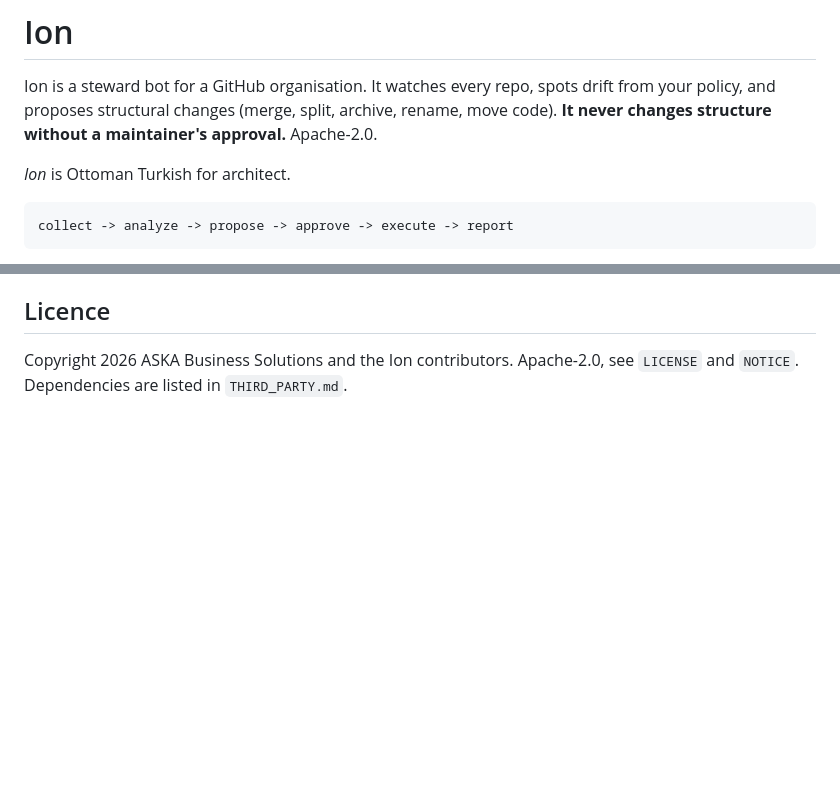
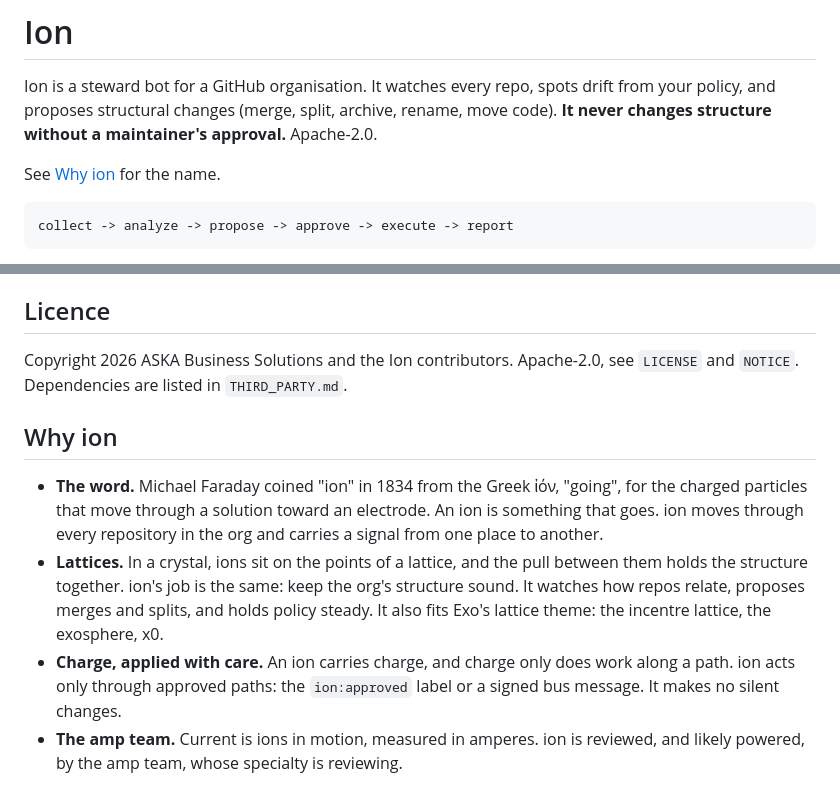
Before and after one commit to aska-digital/ion, a Markdown page: README.md, 2 parts joined by grey strips. Rendered like a GitHub page; blank space fills up the shorter version.

Commit message:
Explain the name ion in the README and drop the old etymology
Co-Authored-By: Claude Opus 5.5 <noreply@anthropic.com>

````diff
--- a/README.md
+++ b/README.md
@@ -2,7 +2,7 @@
 
 Ion is a steward bot for a GitHub organisation. It watches every repo, spots drift from your policy, and proposes structural changes (merge, split, archive, rename, move code). **It never changes structure without a maintainer's approval.** Apache-2.0.
 
-*Ion* is Ottoman Turkish for architect.
+See [Why ion](#why-ion) for the name.
 
 ```
 collect -> analyze -> propose -> approve -> execute -> report
@@ -224,3 +224,10 @@ Contributions are welcome. Read `CONTRIBUTING.md` first; the short version:
 ## Licence
 
 Copyright 2026 ASKA Business Solutions and the Ion contributors. Apache-2.0, see `LICENSE` and `NOTICE`. Dependencies are listed in `THIRD_PARTY.md`.
+
+## Why ion
+
+- **The word.** Michael Faraday coined "ion" in 1834 from the Greek ἰόν, "going", for the charged particles that move through a solution toward an electrode. An ion is something that goes. ion moves through every repository in the org and carries a signal from one place to another.
+- **Lattices.** In a crystal, ions sit on the points of a lattice, and the pull between them holds the structure together. ion's job is the same: keep the org's structure sound. It watches how repos relate, proposes merges and splits, and holds policy steady. It also fits Exo's lattice theme: the incentre lattice, the exosphere, x0.
+- **Charge, applied with care.** An ion carries charge, and charge only does work along a path. ion acts only through approved paths: the `ion:approved` label or a signed bus message. It makes no silent changes.
+- **The amp team.** Current is ions in motion, measured in amperes. ion is reviewed, and likely powered, by the amp team, whose specialty is reviewing.
````
Also changed, not shown: SPEC.md (+1 -1 lines).
